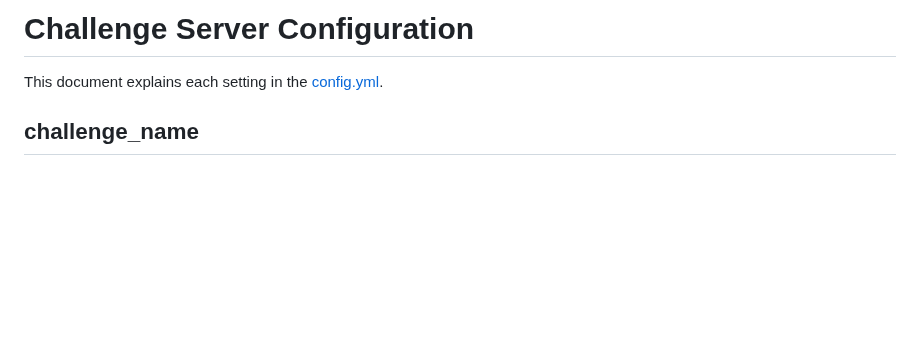
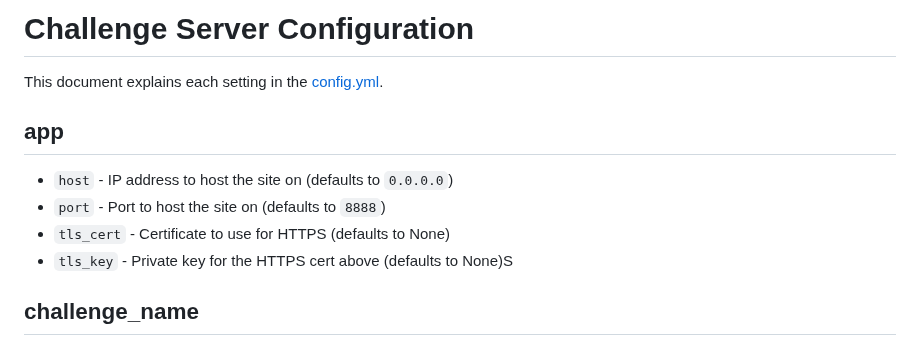
Before and after one commit to cmu-sei/Challenge-Server, a Markdown page: src/README.md, the part around the change. GitHub-like rendering; blank space fills up the shorter version.

Commit message:
Update config readme with new settings

```diff
--- a/src/README.md
+++ b/src/README.md
@@ -1,6 +1,13 @@
 # Challenge Server Configuration
 
 This document explains each setting in the [config.yml](./config.yml).
+
+## app
+
+- `host` - IP address to host the site on (defaults to `0.0.0.0`)
+- `port` - Port to host the site on (defaults to `8888`)
+- `tls_cert` - Certificate to use for HTTPS (defaults to None)
+- `tls_key` - Private key for the HTTPS cert above (defaults to None)S
 
 ## challenge_name
 
```
